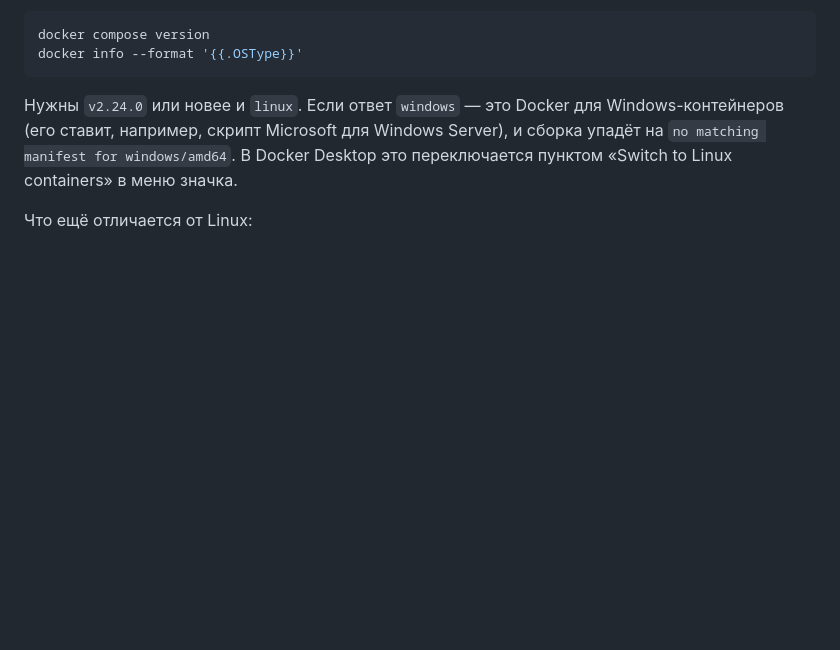
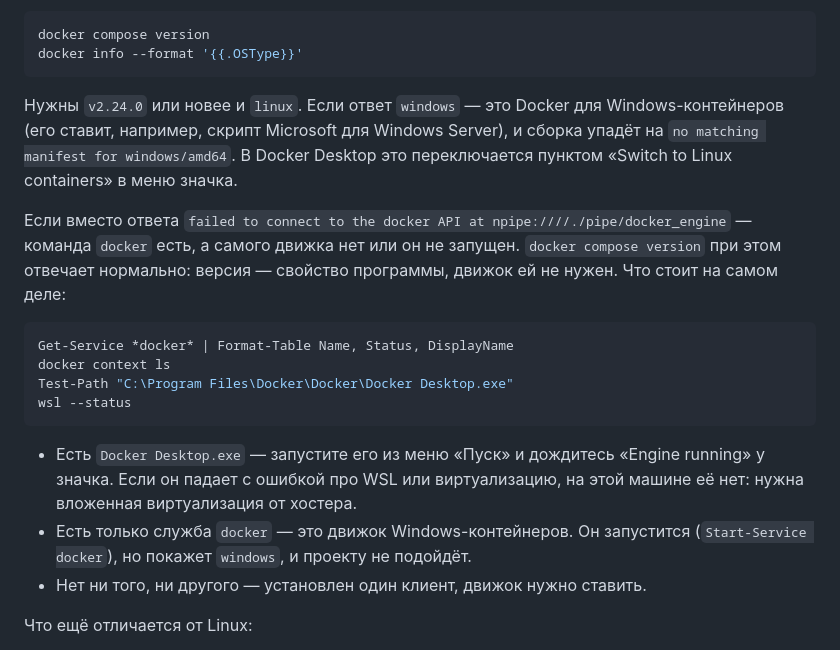
Before and after one commit to A-blessed/MAX-olymp, a Markdown page: docs/deploy-my-olymp.md, the part around the change. Rendered like a GitHub page; blank space fills up the shorter version.

Commit message:
Объяснить ошибку «failed to connect to the docker API» на Windows
Клиент docker установлен, а движок нет или он не запущен. Добавлены
команды, по которым видно, что стоит на машине, и что делать в каждом
случае.

````diff
--- a/docs/deploy-my-olymp.md
+++ b/docs/deploy-my-olymp.md
@@ -277,6 +277,28 @@ Windows Server), и сборка упадёт на `no matching manifest for
 windows/amd64`. В Docker Desktop это переключается пунктом «Switch to
 Linux containers» в меню значка.
 
+Если вместо ответа `failed to connect to the docker API at
+npipe:////./pipe/docker_engine` — команда `docker` есть, а самого движка
+нет или он не запущен. `docker compose version` при этом отвечает
+нормально: версия — свойство программы, движок ей не нужен. Что стоит на
+самом деле:
+
+```powershell
+Get-Service *docker* | Format-Table Name, Status, DisplayName
+docker context ls
+Test-Path "C:\Program Files\Docker\Docker\Docker Desktop.exe"
+wsl --status
+```
+
+* Есть `Docker Desktop.exe` — запустите его из меню «Пуск» и дождитесь
+  «Engine running» у значка. Если он падает с ошибкой про WSL или
+  виртуализацию, на этой машине её нет: нужна вложенная виртуализация от
+  хостера.
+* Есть только служба `docker` — это движок Windows-контейнеров. Он
+  запустится (`Start-Service docker`), но покажет `windows`, и проекту
+  не подойдёт.
+* Нет ни того, ни другого — установлен один клиент, движок нужно ставить.
+
 Что ещё отличается от Linux:
 
 * Docker Desktop официально поддерживается на Windows 10/11, на Windows
````
